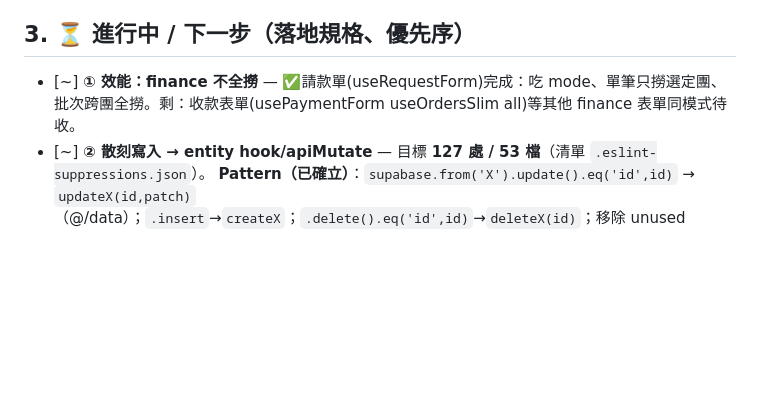
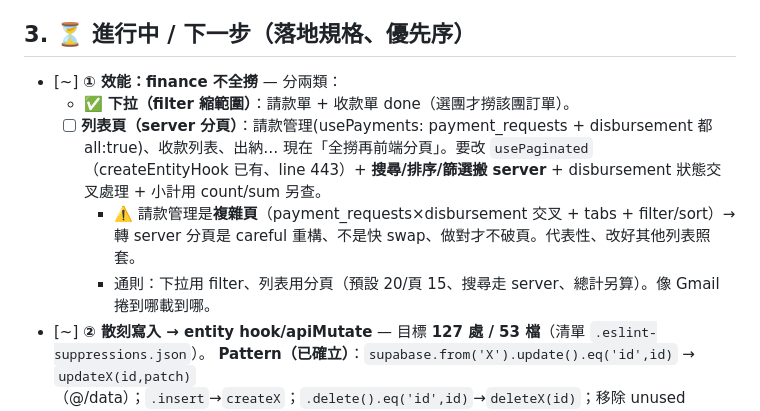
Before and after one commit to Venturo-Agent/yizhan-erp, a Markdown page: workspace/_meta/當前工作狀態.md, the part around the change. Drawn GitHub-style; blank space fills up the shorter version.

Commit message:
docs: 活文件 — ① 列表頁 server 分頁 scope（請款管理代表、複雜頁、careful 重構）
Co-Authored-By: Claude Opus 4.7 <noreply@anthropic.com>

```diff
--- a/workspace/_meta/當前工作狀態.md
+++ b/workspace/_meta/當前工作狀態.md
@@ -27,7 +27,11 @@
 - **文件**：體制級地基藍圖（🅐 黏合升級、Realtime 主軸、不上重型引擎）、系統規格書 v1。
 
 ## 3. ⏳ 進行中 / 下一步（落地規格、優先序）
-- [~] **① 效能：finance 不全撈** — ✅請款單(useRequestForm)完成：吃 mode、單筆只撈選定團、批次跨團全撈。剩：收款表單(usePaymentForm useOrdersSlim all)等其他 finance 表單同模式待收。
+- [~] **① 效能：finance 不全撈** — 分兩類：
+  - ✅ **下拉（filter 縮範圍）**：請款單 + 收款單 done（選團才撈該團訂單）。
+  - [ ] **列表頁（server 分頁）**：請款管理(usePayments: payment_requests + disbursement 都 all:true)、收款列表、出納… 現在「全撈再前端分頁」。要改 `usePaginated`（createEntityHook 已有、line 443）+ **搜尋/排序/篩選搬 server** + disbursement 狀態交叉處理 + 小計用 count/sum 另查。
+    - ⚠️ 請款管理是**複雜頁**（payment_requests×disbursement 交叉 + tabs + filter/sort）→ 轉 server 分頁是 careful 重構、不是快 swap、做對才不破頁。代表性、改好其他列表照套。
+    - 通則：下拉用 filter、列表用分頁（預設 20/頁 15、搜尋走 server、總計另算）。像 Gmail 捲到哪載到哪。
 - [~] **② 散刻寫入 → entity hook/apiMutate** — 目標 **127 處 / 53 檔**（清單 `.eslint-suppressions.json`）。
       **Pattern（已確立）**：`supabase.from('X').update().eq('id',id)` → `updateX(id,patch)`（@/data）；`.insert`→`createX`；`.delete().eq('id',id)`→`deleteX(id)`；移除 unused supabase import。複雜的（需 API route）標「需 Claude」。
       進度：✅1 Claude(OrderMembersExpandable.toolbar) + prune stale → 現 **119 處/49 檔**。OpenCLAW 驗證能做(好判斷、不亂猜)。
```
